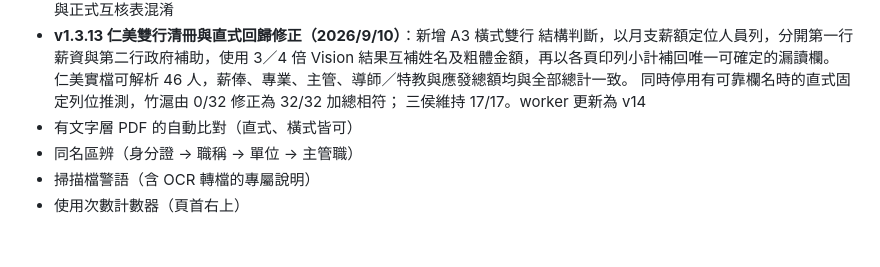
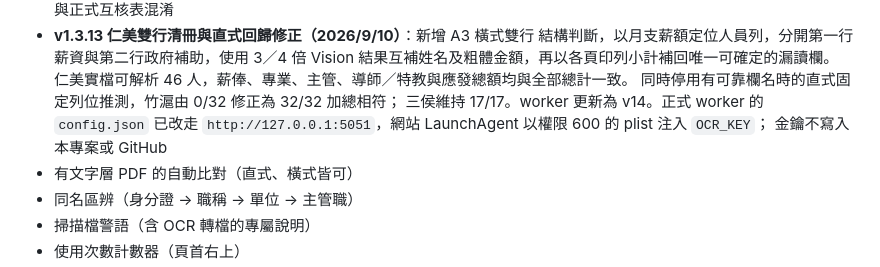
Before and after one commit to ctsai0124/AF_merge, a Markdown page: 專案交接說明.md, the part around the change. Rendered like a GitHub page; blank space fills up the shorter version.

Commit message:
Document local OCR worker deployment

```diff
--- a/專案交接說明.md
+++ b/專案交接說明.md
@@ -402,7 +402,9 @@ swift 報「無法開啟 PDF」十之八九是檔案根本不在工作目錄—
   Vision 結果互補姓名及粗體金額，再以各頁印列小計補回唯一可確定的漏讀欄。
   仁美實檔可解析 46 人，薪俸、專業、主管、導師／特教與應發總額均與全部總計一致。
   同時停用有可靠欄名時的直式固定列位推測，竹滬由 0/32 修正為 32/32 加總相符；
-  三侯維持 17/17。worker 更新為 v14
+  三侯維持 17/17。worker 更新為 v14。正式 worker 的 `config.json` 已改走
+  `http://127.0.0.1:5051`，網站 LaunchAgent 以權限 600 的 plist 注入 `OCR_KEY`；
+  金鑰不寫入本專案或 GitHub
 - 有文字層 PDF 的自動比對（直式、橫式皆可）
 - 同名區辨（身分證 → 職稱 → 單位 → 主管職）
 - 掃描檔警語（含 OCR 轉檔的專屬說明）
```
